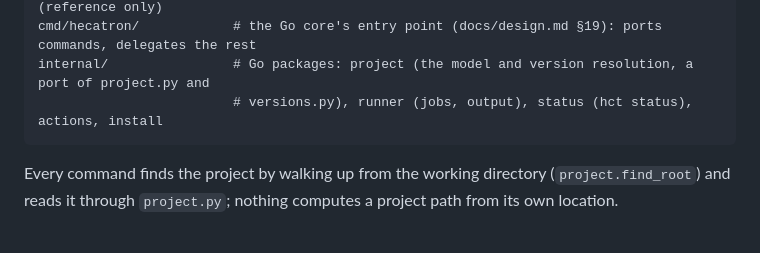
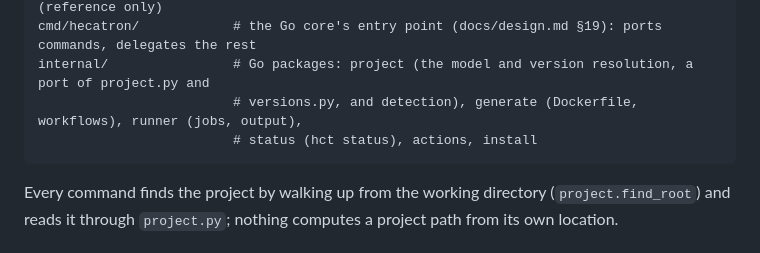
Before and after one commit to dnf/hecatron, a Markdown page: CLAUDE.md, the part around the change. Rendered like a GitHub page.

````diff
--- a/CLAUDE.md
+++ b/CLAUDE.md
@@ -29,7 +29,8 @@ docs/                    # design.md (keep current), installers.md, adding-a-lan
 examples/sayable/        # sayable's hooks, workflow templates and config at the split (reference only)
 cmd/hecatron/            # the Go core's entry point (docs/design.md §19): ports commands, delegates the rest
 internal/                # Go packages: project (the model and version resolution, a port of project.py and
-                         # versions.py), runner (jobs, output), status (hct status), actions, install
+                         # versions.py, and detection), generate (Dockerfile, workflows), runner (jobs, output),
+                         # status (hct status), actions, install
 ```
 
 Every command finds the project by walking up from the working directory
````
Also changed, not shown: docs/design.md (+18 -0 lines).
